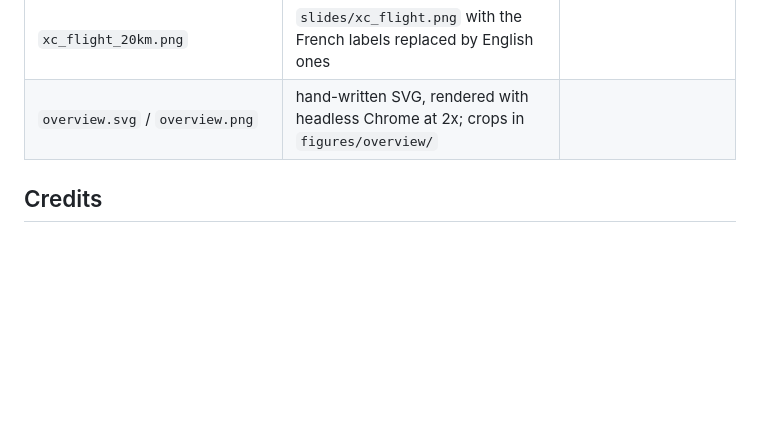
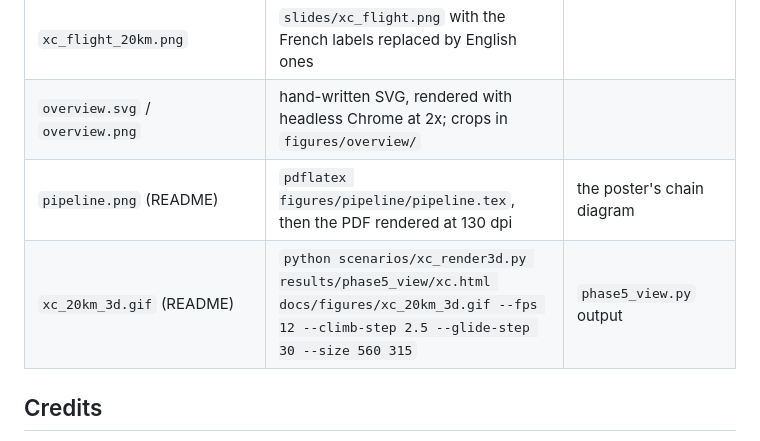
Before and after one commit to clementdumeril/GeneticWing, a Markdown page: docs/IMPLEMENTATION.md, the part around the change. GitHub-like rendering; blank space fills up the shorter version.

```diff
--- a/docs/IMPLEMENTATION.md
+++ b/docs/IMPLEMENTATION.md
@@ -93,6 +93,8 @@ as the first argument. With the defaults, 15k training situations cost about 80
 | `closed_loop_tracking.png`, `slides/xc_flight.png` | no committed script | |
 | `xc_flight_20km.png` | `slides/xc_flight.png` with the French labels replaced by English ones | |
 | `overview.svg` / `overview.png` | hand-written SVG, rendered with headless Chrome at 2x; crops in `figures/overview/` | |
+| `pipeline.png` (README) | `pdflatex figures/pipeline/pipeline.tex`, then the PDF rendered at 130 dpi | the poster's chain diagram |
+| `xc_20km_3d.gif` (README) | `python scenarios/xc_render3d.py results/phase5_view/xc.html docs/figures/xc_20km_3d.gif --fps 12 --climb-step 2.5 --glide-step 30 --size 560 315` | `phase5_view.py` output |
 
 ## Credits
 
```
Also changed, not shown: README.md (+1 -1 lines), docs/figures/pipeline.png (added), 3 other files.
